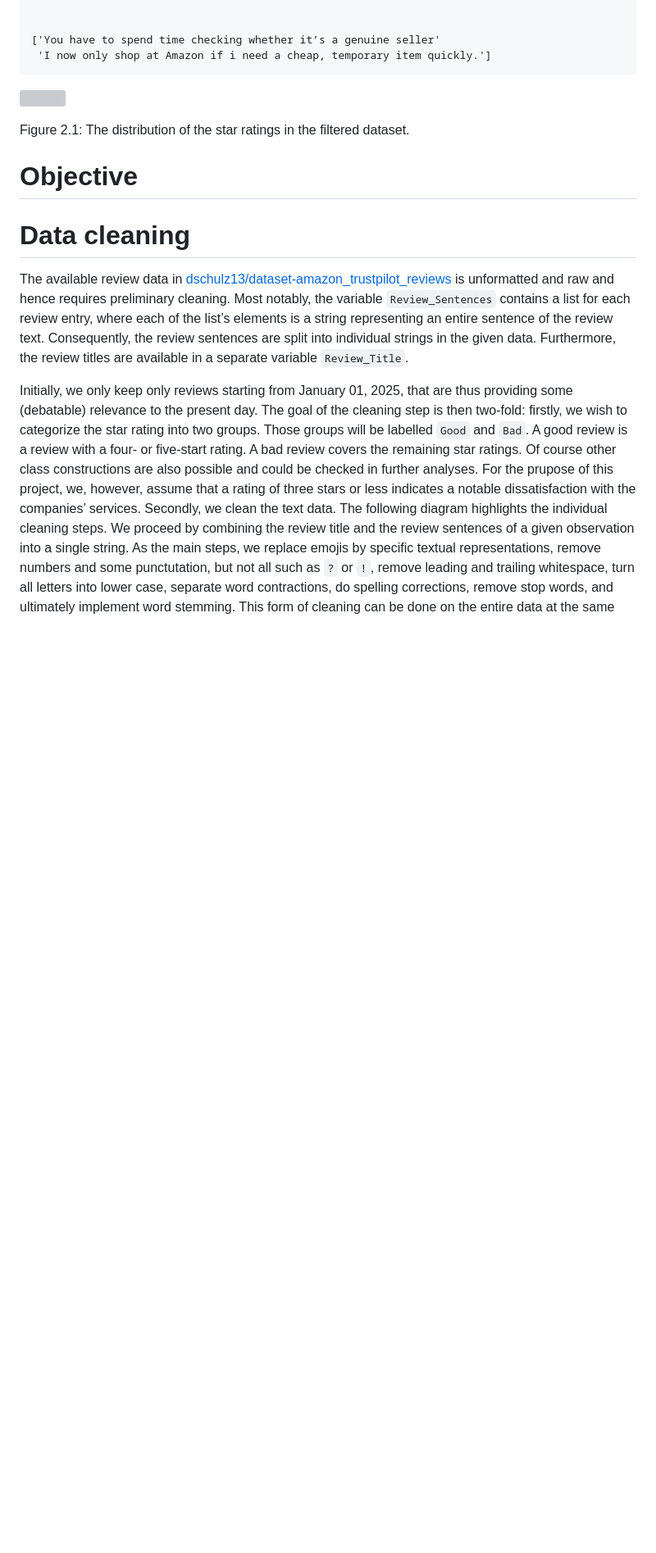
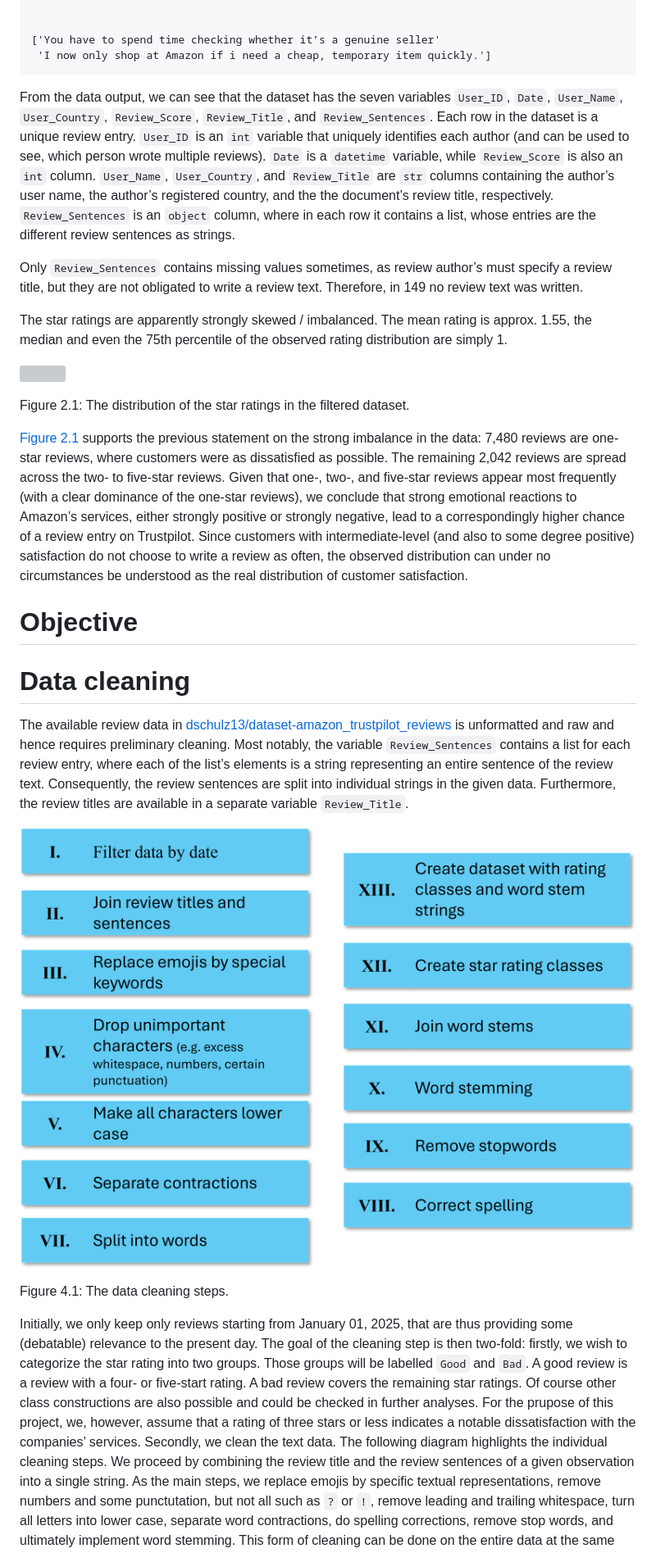
Before and after one commit to dschulz13/amazon_review_classification_python_project, a Markdown page: README.md, the part around one of its changes. Shown at 82% size. Drawn GitHub-style; pictures changed too: Data cleaning steps.png (added); blank space fills up the shorter version; grey boxes are pictures that could not be loaded.

Commit message:
Updated README with self-made graphic (needs to be fixed)

```diff
--- a/README.md
+++ b/README.md
@@ -110,6 +120,27 @@ for i in range(0, 5):
     ['You have to spend time checking whether it’s a genuine seller'
      'I now only shop at Amazon if i need a cheap, temporary item quickly.']
 
+From the data output, we can see that the dataset has the seven
+variables `User_ID`, `Date`, `User_Name`, `User_Country`,
+`Review_Score`, `Review_Title`, and `Review_Sentences`. Each row in the
+dataset is a unique review entry. `User_ID` is an `int` variable that
+uniquely identifies each author (and can be used to see, which person
+wrote multiple reviews). `Date` is a `datetime` variable, while
+`Review_Score` is also an `int` column. `User_Name`, `User_Country`, and
+`Review_Title` are `str` columns containing the author’s user name, the
+author’s registered country, and the the document’s review title,
+respectively. `Review_Sentences` is an `object` column, where in each
+row it contains a list, whose entries are the different review sentences
+as strings.
+
+Only `Review_Sentences` contains missing values sometimes, as review
+author’s must specify a review title, but they are not obligated to
+write a review text. Therefore, in 149 no review text was written.
+
+The star ratings are apparently strongly skewed / imbalanced. The mean
+rating is approx. 1.55, the median and even the 75th percentile of the
+observed rating distribution are simply 1.
+
 <div id="fig-macro-plot-run">
 
 <img
@@ -120,6 +151,20 @@ Figure 2.1: The distribution of the star ratings in the filtered
 dataset.
 
 </div>
+
+<a href="#fig-macro-plot-run" class="quarto-xref">Figure 2.1</a>
+supports the previous statement on the strong imbalance in the data:
+7,480 reviews are one-star reviews, where customers were as dissatisfied
+as possible. The remaining 2,042 reviews are spread across the two- to
+five-star reviews. Given that one-, two-, and five-star reviews appear
+most frequently (with a clear dominance of the one-star reviews), we
+conclude that strong emotional reactions to Amazon’s services, either
+strongly positive or strongly negative, lead to a correspondingly higher
+chance of a review entry on Trustpilot. Since customers with
+intermediate-level (and also to some degree positive) satisfaction do
+not choose to write a review as often, the observed distribution can
+under no circumstances be understood as the real distribution of
+customer satisfaction.
 
 # Objective
 
@@ -133,6 +178,14 @@ entry, where each of the list’s elements is a string representing an
 entire sentence of the review text. Consequently, the review sentences
 are split into individual strings in the given data. Furthermore, the
 review titles are available in a separate variable `Review_Title`.
+
+<div id="fig-cleaning-steps">
+
+![](Data%20cleaning%20steps.png)
+
+Figure 4.1: The data cleaning steps.
+
+</div>
 
 Initially, we only keep only reviews starting from January 01, 2025,
 that are thus providing some (debatable) relevance to the present day.
```
Also changed, not shown: other parts of README.md (+10 -0 lines), 2 other files.
